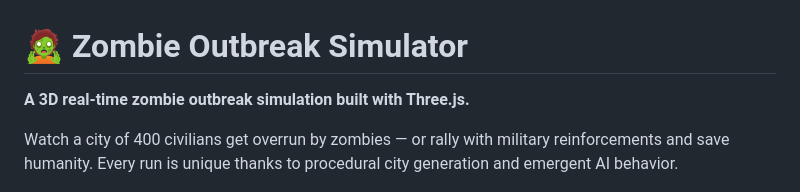
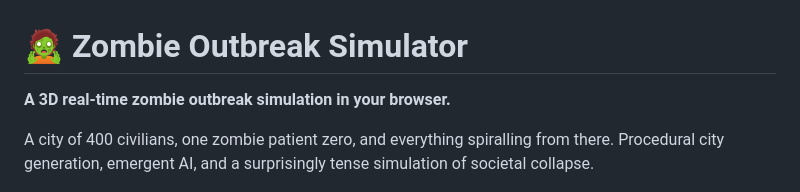
Before and after one commit to AieatAssam/zombie-sim, a Markdown page: README.md, the part around one of its changes. GitHub-like rendering.

```diff
--- a/README.md
+++ b/README.md
@@ -1,8 +1,8 @@
 # 🧟 Zombie Outbreak Simulator
 
-**A 3D real-time zombie outbreak simulation built with Three.js.**
+**A 3D real-time zombie outbreak simulation in your browser.**
 
-Watch a city of 400 civilians get overrun by zombies — or rally with military reinforcements and save humanity. Every run is unique thanks to procedural city generation and emergent AI behavior.
+A city of 400 civilians, one zombie patient zero, and everything spiralling from there. Procedural city generation, emergent AI, and a surprisingly tense simulation of societal collapse.
 
 ![Zombie Outbreak Simulator](screenshot-v7.png)
 
```
Also changed, not shown: other parts of README.md (+89 -99 lines).
